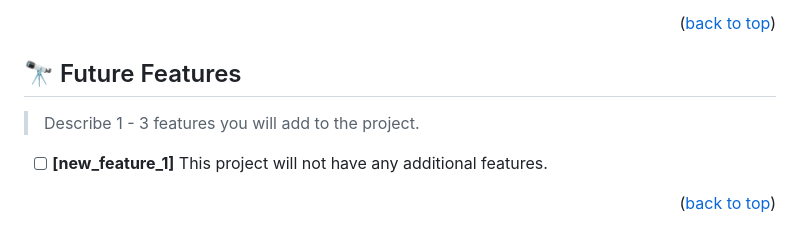
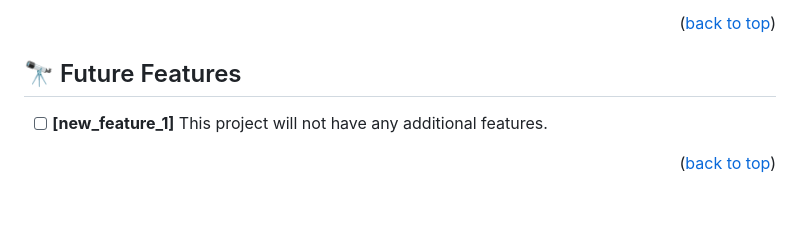
Before and after one commit to Othniel2471/hello-microverse, a Markdown page: READme.md, the part around the change. Drawn GitHub-style; blank space fills up the shorter version.

Commit message:
modified the features section in the READme file

```diff
--- a/READme.md
+++ b/READme.md
@@ -150,7 +150,7 @@ If you think that change is necessary - open a Pull Request in this repository a
 
 ## 🔭 Future Features <a name="future-features"></a>
 
-> Describe 1 - 3 features you will add to the project.
+
 
 - [ ] **[new_feature_1]**
       This project will not have any additional features.
```
